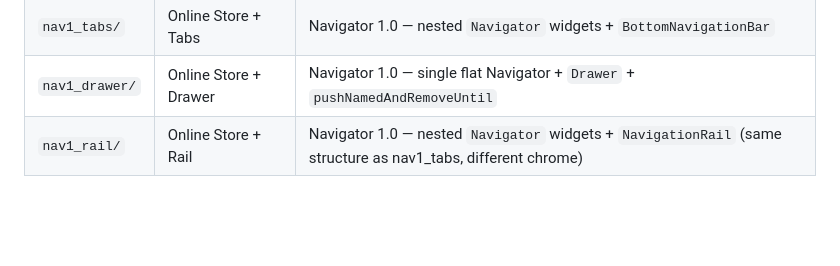
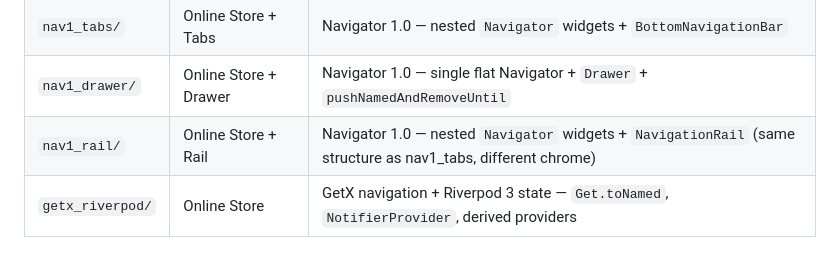
Before and after one commit to vdulnev/navigation, a Markdown page: CLAUDE.md, the part around the change. Drawn GitHub-style; blank space fills up the shorter version.

Commit message:
docs: add getx_riverpod to root CLAUDE.md sub-folders table
Notes that getx_riverpod uses GetX for navigation and Riverpod 3 for state,
contrasting with the Navigator 1 examples in the other sub-folders.

```diff
--- a/CLAUDE.md
+++ b/CLAUDE.md
@@ -135,3 +135,4 @@ ShellScreen (always present, manages tabs)
 | `nav1_tabs/` | Online Store + Tabs | Navigator 1.0 — nested `Navigator` widgets + `BottomNavigationBar` |
 | `nav1_drawer/` | Online Store + Drawer | Navigator 1.0 — single flat Navigator + `Drawer` + `pushNamedAndRemoveUntil` |
 | `nav1_rail/` | Online Store + Rail | Navigator 1.0 — nested `Navigator` widgets + `NavigationRail` (same structure as nav1_tabs, different chrome) |
+| `getx_riverpod/` | Online Store | GetX navigation + Riverpod 3 state — `Get.toNamed`, `NotifierProvider`, derived providers |
```
